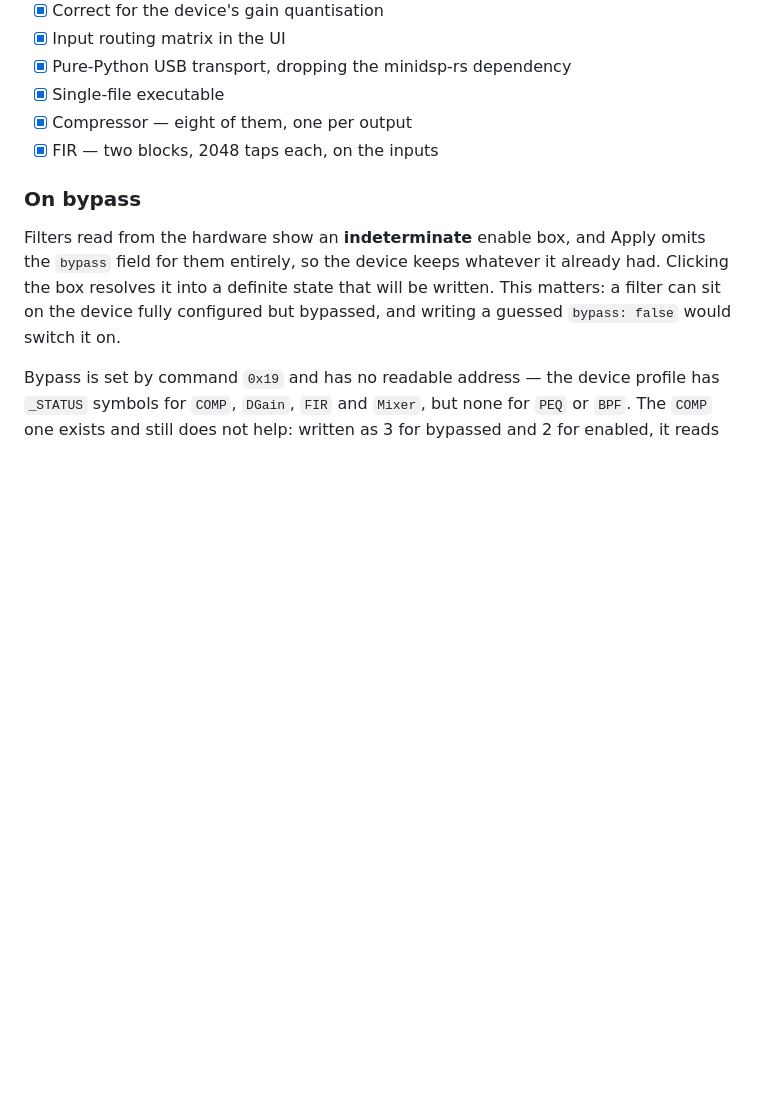
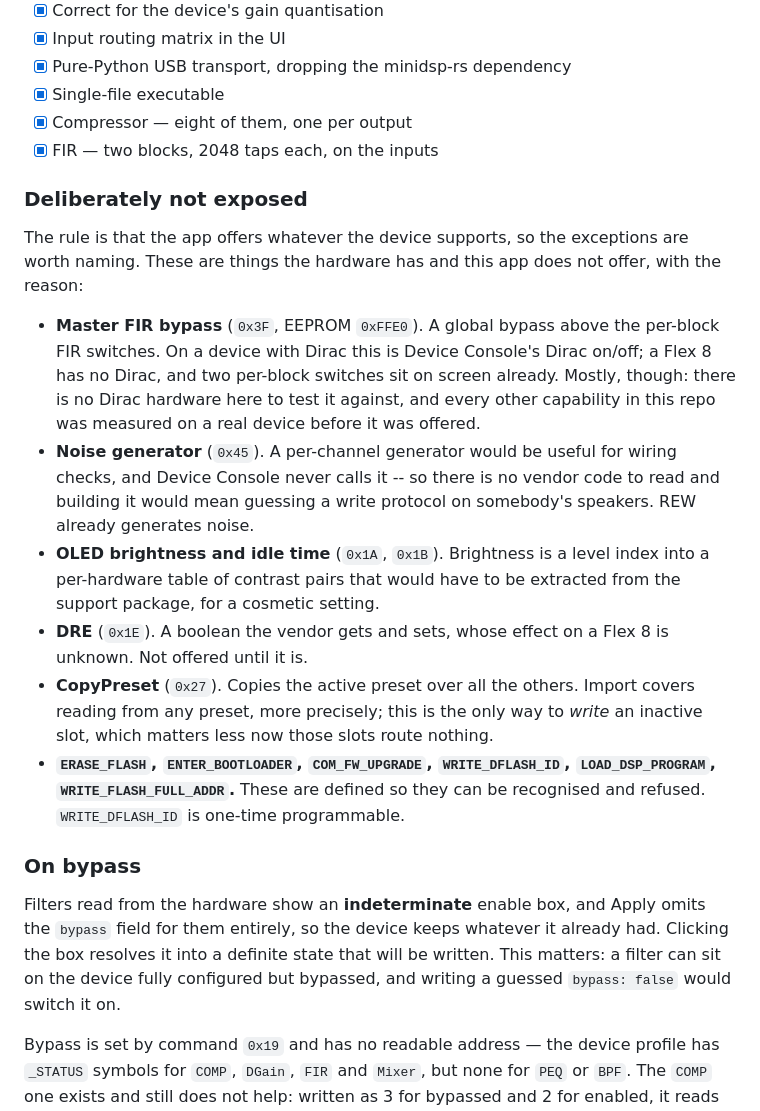
Before and after one commit to atorax/linidi, a Markdown page: README.md, the part around the change. GitHub-like rendering; blank space fills up the shorter version.

Commit message:
Write down what the app deliberately does not offer
The rule is that it offers whatever the device supports, so the exceptions
need naming rather than just not existing. Master FIR bypass, the noise
generator, OLED brightness, DRE, CopyPreset and the destructive opcodes,
each with why.

The reason that covers most of them is the same one: there is no way to
validate the code here. Everything else in this repo was measured against
a real Flex 8 before it was offered, and Dirac support resting on nothing
but a reading of the vendor's JavaScript would be a different quality of
claim than the rest of the file makes.

Co-Authored-By: Claude Opus 5 (1M context) <noreply@anthropic.com>

```diff
--- a/README.md
+++ b/README.md
@@ -346,6 +346,36 @@ On the minidspd fallback path only:
 - [x] Compressor — eight of them, one per output
 - [x] FIR — two blocks, 2048 taps each, on the inputs
 
+### Deliberately not exposed
+
+The rule is that the app offers whatever the device supports, so the
+exceptions are worth naming. These are things the hardware has and this
+app does not offer, with the reason:
+
+- **Master FIR bypass** (`0x3F`, EEPROM `0xFFE0`). A global bypass above
+  the per-block FIR switches. On a device with Dirac this is Device
+  Console's Dirac on/off; a Flex 8 has no Dirac, and two per-block
+  switches sit on screen already. Mostly, though: there is no Dirac
+  hardware here to test it against, and every other capability in this
+  repo was measured on a real device before it was offered.
+- **Noise generator** (`0x45`). A per-channel generator would be useful
+  for wiring checks, and Device Console never calls it -- so there is no
+  vendor code to read and building it would mean guessing a write
+  protocol on somebody's speakers. REW already generates noise.
+- **OLED brightness and idle time** (`0x1A`, `0x1B`). Brightness is a
+  level index into a per-hardware table of contrast pairs that would have
+  to be extracted from the support package, for a cosmetic setting.
+- **DRE** (`0x1E`). A boolean the vendor gets and sets, whose effect on a
+  Flex 8 is unknown. Not offered until it is.
+- **CopyPreset** (`0x27`). Copies the active preset over all the others.
+  Import covers reading from any preset, more precisely; this is the only
+  way to *write* an inactive slot, which matters less now those slots
+  route nothing.
+- **`ERASE_FLASH`, `ENTER_BOOTLOADER`, `COM_FW_UPGRADE`,
+  `WRITE_DFLASH_ID`, `LOAD_DSP_PROGRAM`, `WRITE_FLASH_FULL_ADDR`.** These
+  are defined so they can be recognised and refused. `WRITE_DFLASH_ID` is
+  one-time programmable.
+
 ### On bypass
 
 Filters read from the hardware show an **indeterminate** enable box, and Apply
```
